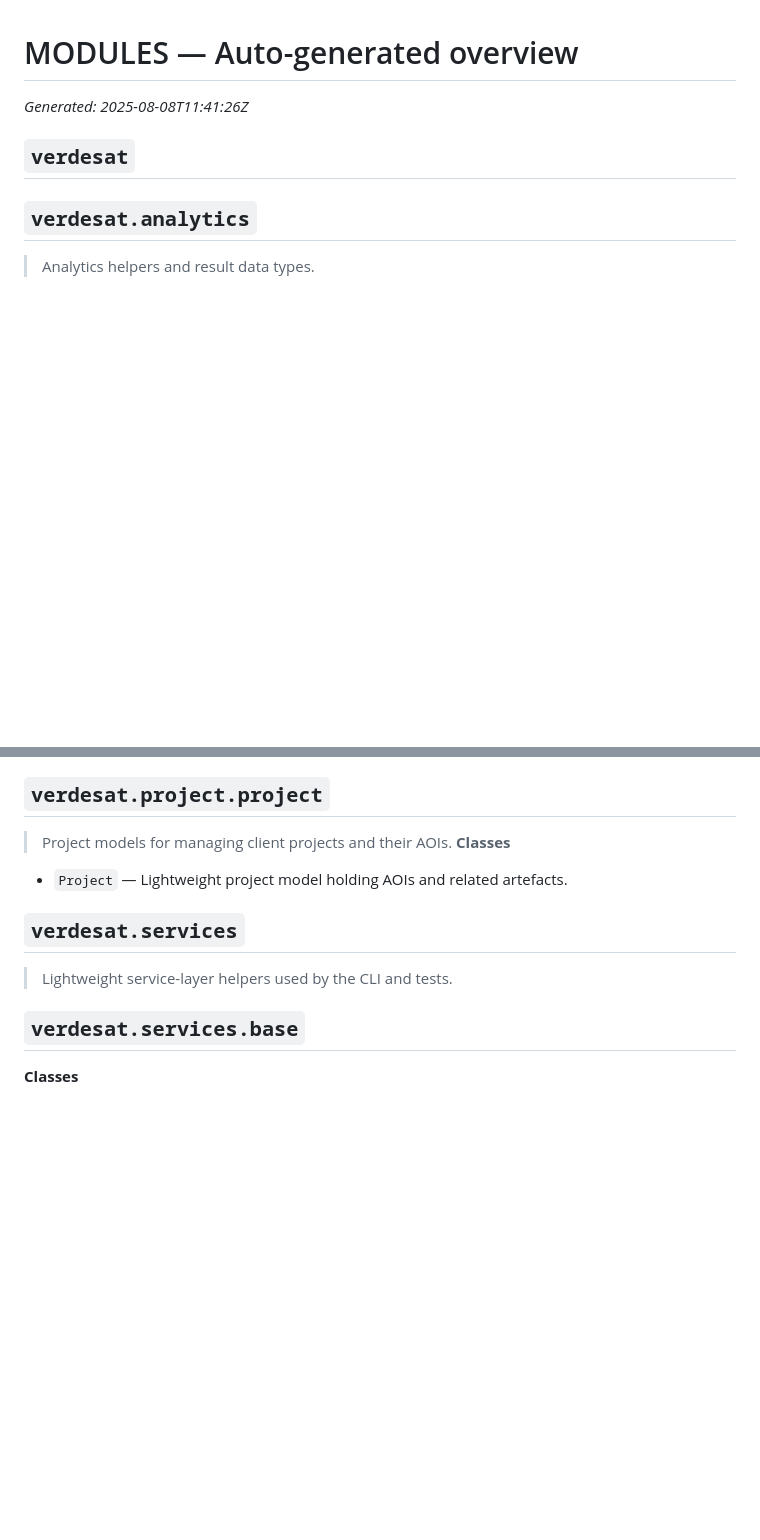
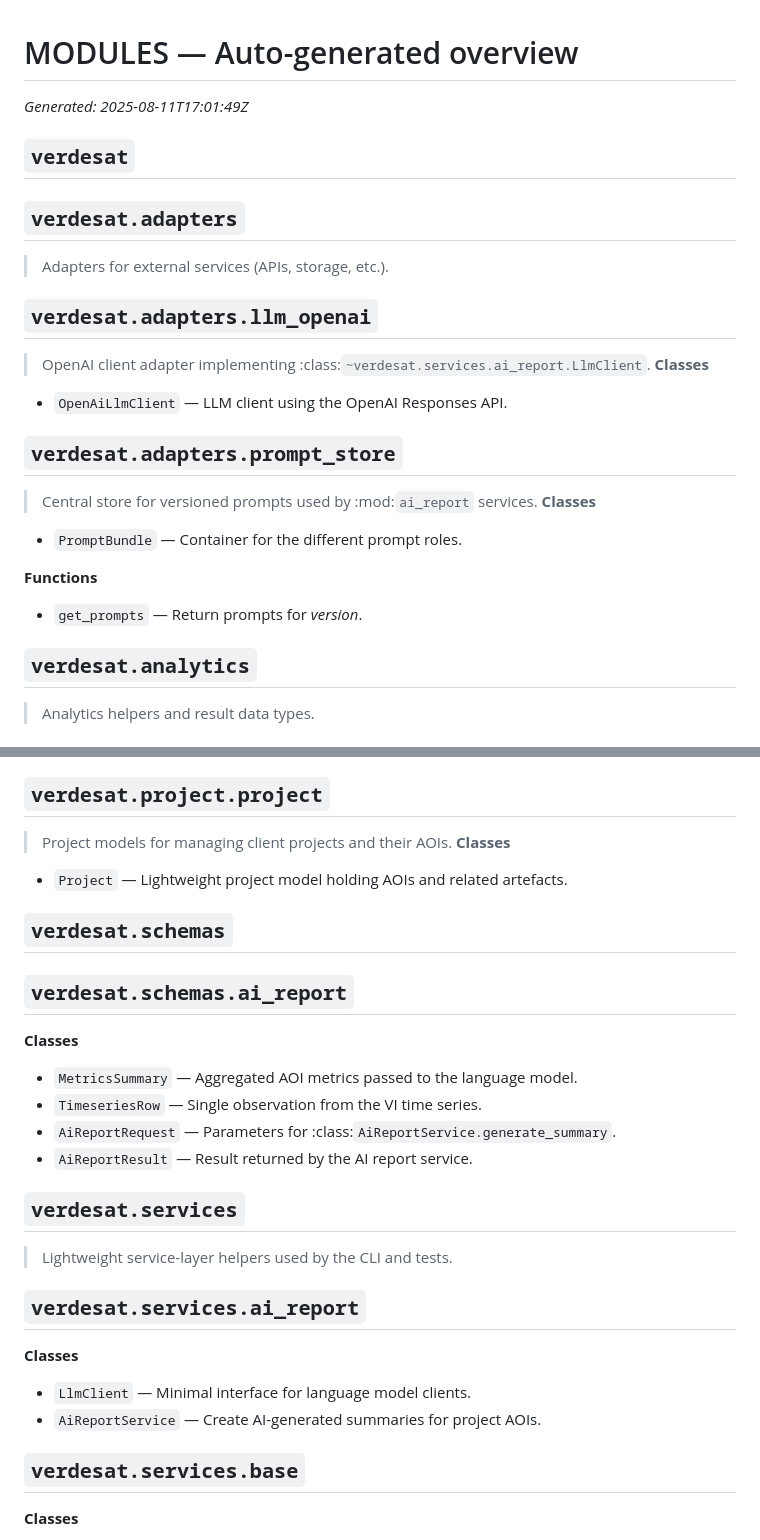
Before and after one commit to VerdeSat/verdesat, a Markdown page: docs/MODULES.md, 2 parts joined by grey strips. Drawn GitHub-style; blank space fills up the shorter version.

Commit message:
docs: update modules.md

```diff
--- a/docs/MODULES.md
+++ b/docs/MODULES.md
@@ -1,8 +1,24 @@
 # MODULES — Auto-generated overview
 
-_Generated: 2025-08-08T11:41:26Z_
+_Generated: 2025-08-11T17:01:49Z_
 
 ## `verdesat`
+
+## `verdesat.adapters`
+> Adapters for external services (APIs, storage, etc.).
+
+## `verdesat.adapters.llm_openai`
+> OpenAI client adapter implementing :class:`~verdesat.services.ai_report.LlmClient`.
+**Classes**
+- `OpenAiLlmClient` — LLM client using the OpenAI Responses API.
+
+## `verdesat.adapters.prompt_store`
+> Central store for versioned prompts used by :mod:`ai_report` services.
+**Classes**
+- `PromptBundle` — Container for the different prompt roles.
+
+**Functions**
+- `get_prompts` — Return prompts for *version*.
 
 ## `verdesat.analytics`
 > Analytics helpers and result data types.
@@ -183,8 +199,22 @@ _Generated: 2025-08-08T11:41:26Z_
 **Classes**
 - `Project` — Lightweight project model holding AOIs and related artefacts.
 
+## `verdesat.schemas`
+
+## `verdesat.schemas.ai_report`
+**Classes**
+- `MetricsSummary` — Aggregated AOI metrics passed to the language model.
+- `TimeseriesRow` — Single observation from the VI time series.
+- `AiReportRequest` — Parameters for :class:`AiReportService.generate_summary`.
+- `AiReportResult` — Result returned by the AI report service.
+
 ## `verdesat.services`
 > Lightweight service-layer helpers used by the CLI and tests.
+
+## `verdesat.services.ai_report`
+**Classes**
+- `LlmClient` — Minimal interface for language model clients.
+- `AiReportService` — Create AI-generated summaries for project AOIs.
 
 ## `verdesat.services.base`
 **Classes**
```
